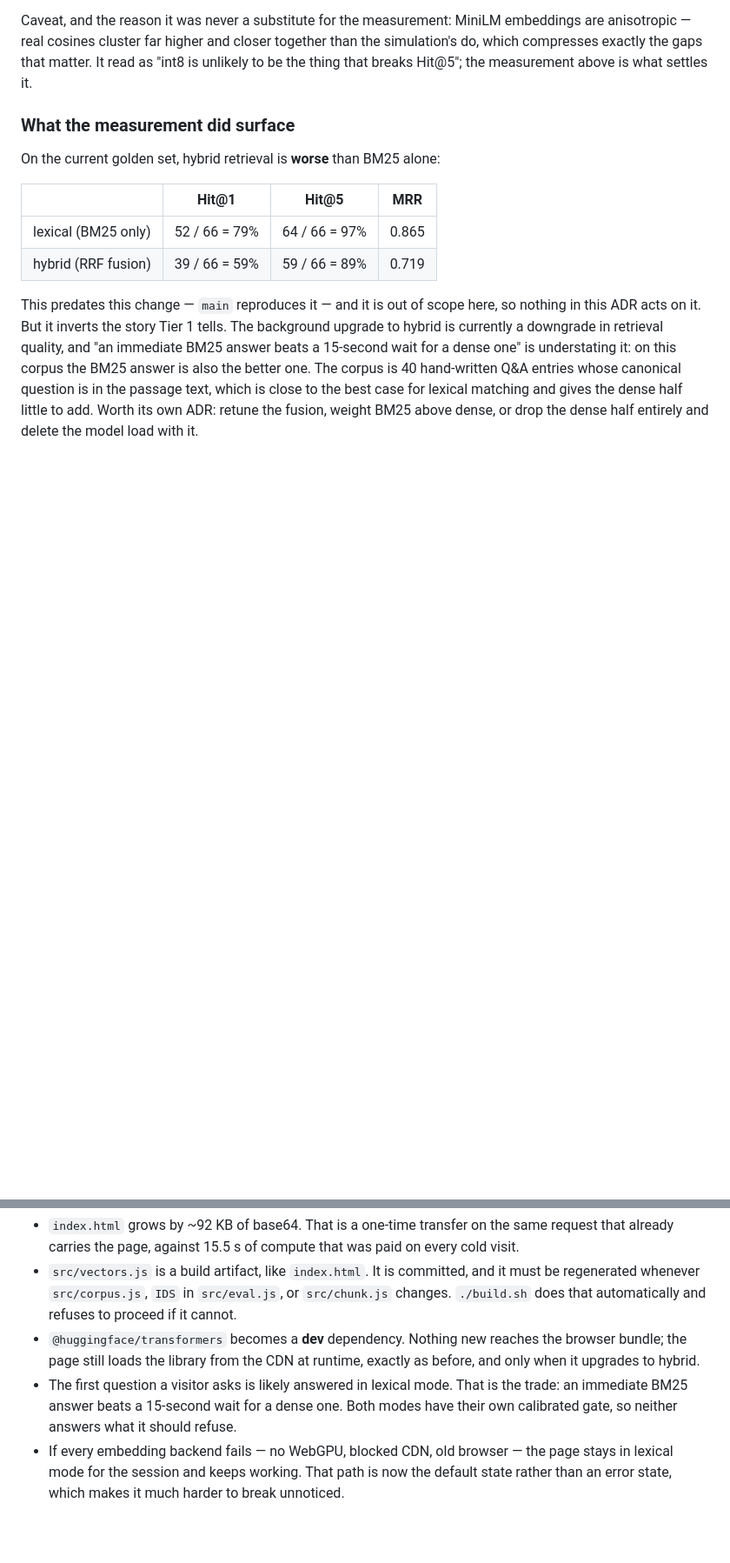
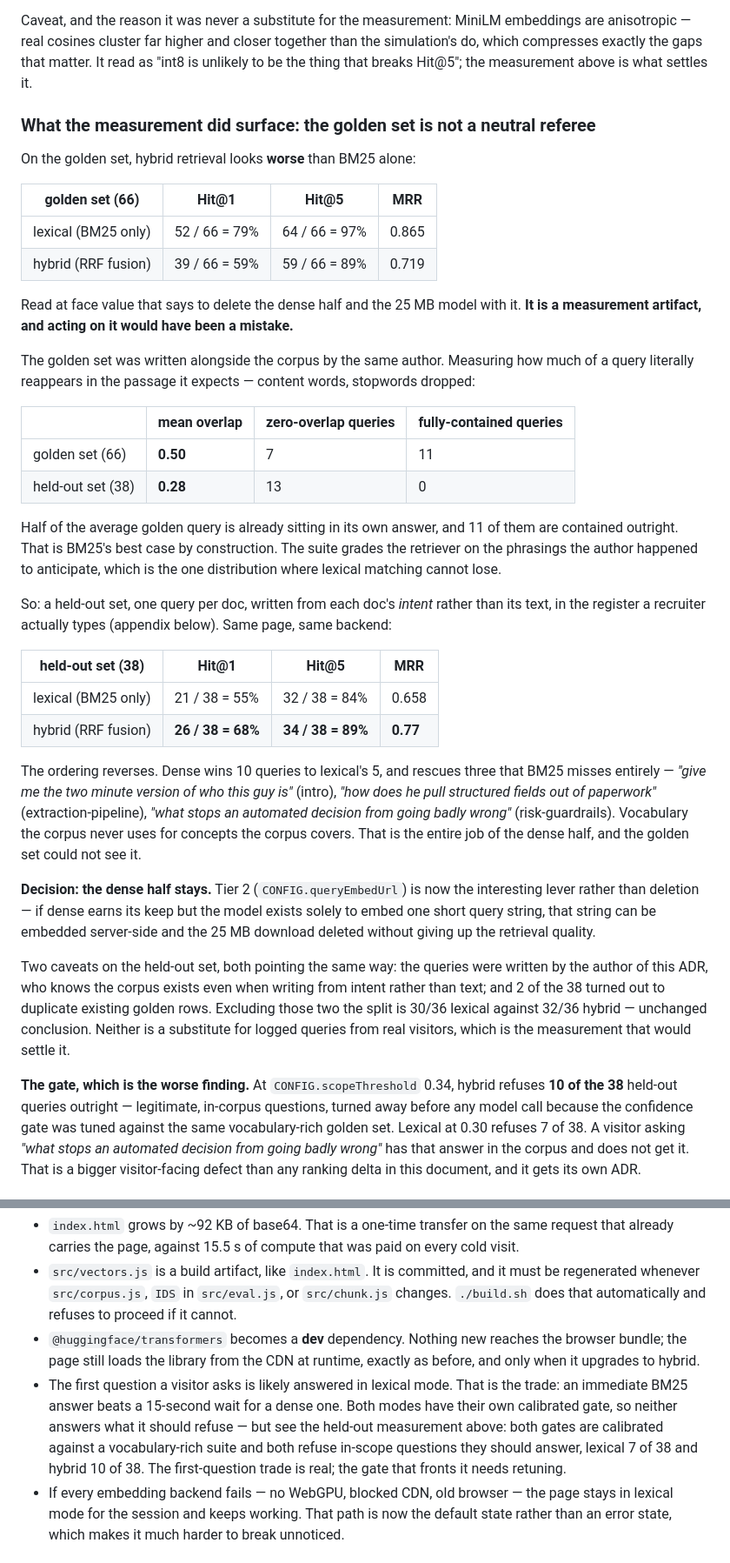
Before and after one commit to elroy-galbraith/ask-elroy, a Markdown page: docs/adr/ADR-0001-ship-to-client-retrieval.md, 2 parts joined by grey strips. Shown at 87% size. Drawn GitHub-style; blank space fills up the shorter version.

```diff
--- a/docs/adr/ADR-0001-ship-to-client-retrieval.md
+++ b/docs/adr/ADR-0001-ship-to-client-retrieval.md
@@ -104,20 +104,62 @@ anisotropic — real cosines cluster far higher and closer together than the sim
 which compresses exactly the gaps that matter. It read as "int8 is unlikely to be the thing
 that breaks Hit@5"; the measurement above is what settles it.
 
-### What the measurement did surface
+### What the measurement did surface: the golden set is not a neutral referee
 
-On the current golden set, hybrid retrieval is **worse** than BM25 alone:
+On the golden set, hybrid retrieval looks **worse** than BM25 alone:
 
-| | Hit@1 | Hit@5 | MRR |
+| golden set (66) | Hit@1 | Hit@5 | MRR |
 |---|---|---|---|
 | lexical (BM25 only) | 52 / 66 = 79% | 64 / 66 = 97% | 0.865 |
 | hybrid (RRF fusion) | 39 / 66 = 59% | 59 / 66 = 89% | 0.719 |
 
-This predates this change — `main` reproduces it — and it is out of scope here, so nothing
-in this ADR acts on it. But it inverts the story Tier 1 tells. The background upgrade to
-hybrid is currently a downgrade in retrieval quality, and "an immediate BM25 answer beats a
-15-second wait for a dense one" is understating it: on this corpus the BM25 answer is also
-the better one. The corpus is 40 hand-written Q&A entries whose canonical question is in the
-passage text, which is close to the best case for lexical matching and gives the dense half
-little to add. Worth its own ADR: retune the fusion, weight BM25 above dense, or drop the
-dense half entirely and delete the model load with it.
+Read at face value that says to delete the dense half and the 25 MB model with it. **It is a
+measurement artifact, and acting on it would have been a mistake.**
+
+The golden set was written alongside the corpus by the same author. Measuring how much of a
+query literally reappears in the passage it expects — content words, stopwords dropped:
+
+| | mean overlap | zero-overlap queries | fully-contained queries |
+|---|---|---|---|
+| golden set (66) | **0.50** | 7 | 11 |
+| held-out set (38) | **0.28** | 13 | 0 |
+
+Half of the average golden query is already sitting in its own answer, and 11 of them are
+contained outright. That is BM25's best case by construction. The suite grades the retriever
+on the phrasings the author happened to anticipate, which is the one distribution where
+lexical matching cannot lose.
+
+So: a held-out set, one query per doc, written from each doc's *intent* rather than its text,
+in the register a recruiter actually types (appendix below). Same page, same backend:
+
+| held-out set (38) | Hit@1 | Hit@5 | MRR |
+|---|---|---|---|
+| lexical (BM25 only) | 21 / 38 = 55% | 32 / 38 = 84% | 0.658 |
+| hybrid (RRF fusion) | **26 / 38 = 68%** | **34 / 38 = 89%** | **0.77** |
+
+The ordering reverses. Dense wins 10 queries to lexical's 5, and rescues three that BM25
+misses entirely — *"give me the two minute version of who this guy is"* (intro), *"how does
+he pull structured fields out of paperwork"* (extraction-pipeline), *"what stops an automated
+decision from going badly wrong"* (risk-guardrails). Vocabulary the corpus never uses for
+concepts the corpus covers. That is the entire job of the dense half, and the golden set
+could not see it.
+
+**Decision: the dense half stays.** Tier 2 (`CONFIG.queryEmbedUrl`) is now the interesting
+lever rather than deletion — if dense earns its keep but the model exists solely to embed one
+short query string, that string can be embedded server-side and the 25 MB download deleted
+without giving up the retrieval quality.
+
+Two caveats on the held-out set, both pointing the same way: the queries were written by the
+author of this ADR, who knows the corpus exists even when writing from intent rather than
+text; and 2 of the 38 turned out to duplicate existing golden rows. Excluding those two the
+split is 30/36 lexical against 32/36 hybrid — unchanged conclusion. Neither is a substitute
+for logged queries from real visitors, which is the measurement that would settle it.
+
+**The gate, which is the worse finding.** At `CONFIG.scopeThreshold` 0.34, hybrid refuses
+**10 of the 38** held-out queries outright — legitimate, in-corpus questions, turned away
+before any model call because the confidence gate was tuned against the same vocabulary-rich
+golden set. Lexical at 0.30 refuses 7 of 38. A visitor asking *"what stops an automated
+decision from going badly wrong"* has that answer in the corpus and does not get it. That is
+a bigger visitor-facing defect than any ranking delta in this document, and it gets its own
+ADR.
+
@@ -156,7 +245,10 @@ should already have refused to ship the mismatch.
   before, and only when it upgrades to hybrid.
 - The first question a visitor asks is likely answered in lexical mode. That is the
   trade: an immediate BM25 answer beats a 15-second wait for a dense one. Both modes have
-  their own calibrated gate, so neither answers what it should refuse.
+  their own calibrated gate, so neither answers what it should refuse — but see the held-out
+  measurement above: both gates are calibrated against a vocabulary-rich suite and both
+  refuse in-scope questions they should answer, lexical 7 of 38 and hybrid 10 of 38. The
+  first-question trade is real; the gate that fronts it needs retuning.
 - If every embedding backend fails — no WebGPU, blocked CDN, old browser — the page stays
   in lexical mode for the session and keeps working. That path is now the default state
   rather than an error state, which makes it much harder to break unnoticed.
```
Also changed, not shown: other parts of docs/adr/ADR-0001-ship-to-client-retrieval.md (+47 -0 lines).
